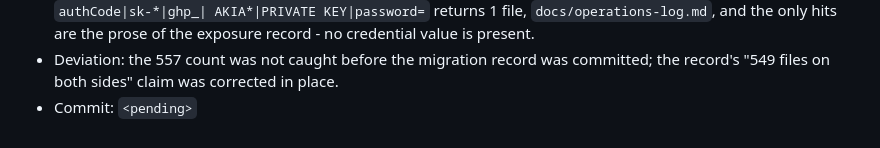
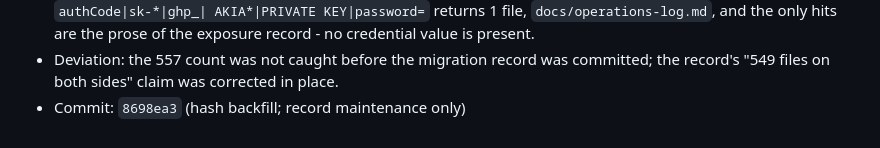
Before and after one commit to ListenJ/chia-repo-audit, a Markdown page: docs/operations-log.md, the part around the change. Rendered like a GitHub page.

Commit message:
docs: backfill commit hash for the migration re-verification record

```diff
--- a/docs/operations-log.md
+++ b/docs/operations-log.md
@@ -564,4 +564,4 @@
   only hits are the prose of the exposure record - no credential value is present.
 - Deviation: the 557 count was not caught before the migration record was
   committed; the record's "549 files on both sides" claim was corrected in place.
-- Commit: `<pending>`
+- Commit: `8698ea3` (hash backfill; record maintenance only)
```
